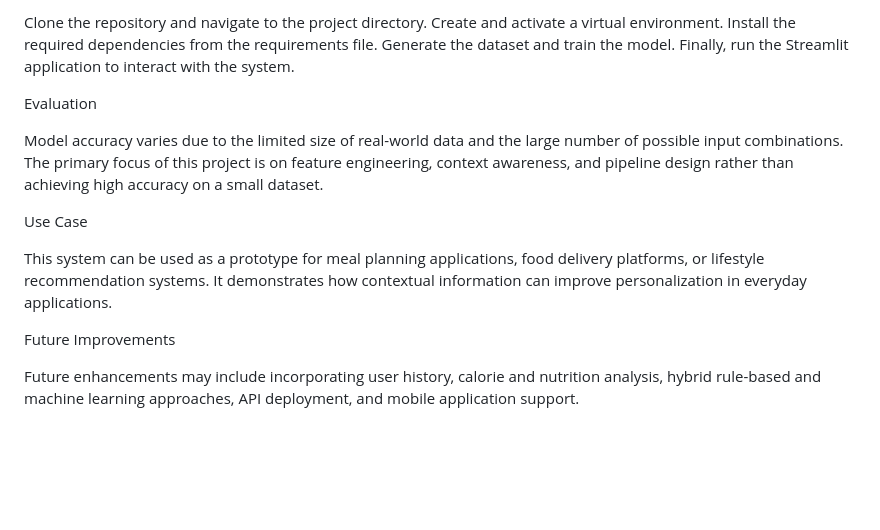
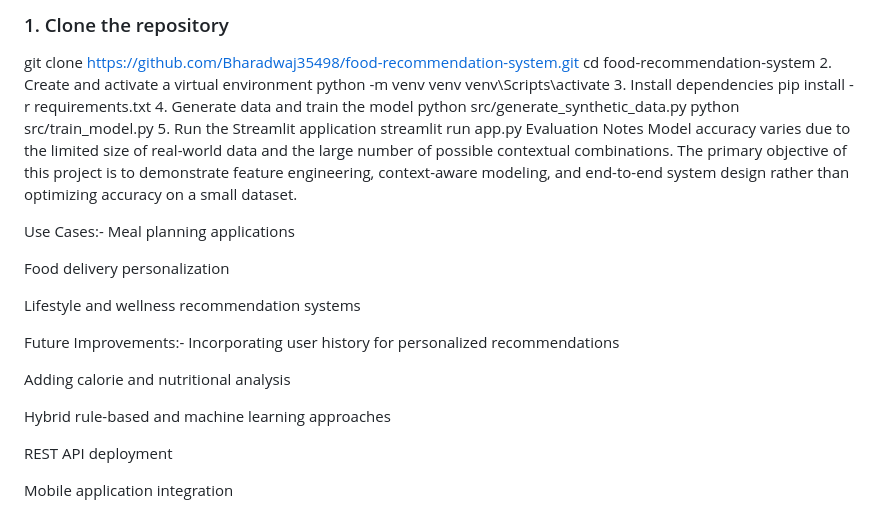
Before and after one commit to Bharadwaj35498/food-recommendation-system, a Markdown page: README.md, the part around one of its changes. GitHub-like rendering; blank space fills up the shorter version.

```diff
--- a/README.md
+++ b/README.md
@@ -56,14 +75,34 @@ How to Run the Project
 
-Clone the repository and navigate to the project directory. Create and activate a virtual environment. Install the required dependencies from the requirements file. Generate the dataset and train the model. Finally, run the Streamlit application to interact with the system.
+### 1. Clone the repository
+git clone https://github.com/Bharadwaj35498/food-recommendation-system.git
+cd food-recommendation-system
+2. Create and activate a virtual environment
+python -m venv venv
+venv\Scripts\activate
+3. Install dependencies
+pip install -r requirements.txt
+4. Generate data and train the model
+python src/generate_synthetic_data.py
+python src/train_model.py
+5. Run the Streamlit application
+streamlit run app.py
+Evaluation Notes
+Model accuracy varies due to the limited size of real-world data and the large number of possible contextual combinations. The primary objective of this project is to demonstrate feature engineering, context-aware modeling, and end-to-end system design rather than optimizing accuracy on a small dataset.
 
-Evaluation
+Use Cases:-
+Meal planning applications
 
-Model accuracy varies due to the limited size of real-world data and the large number of possible input combinations. The primary focus of this project is on feature engineering, context awareness, and pipeline design rather than achieving high accuracy on a small dataset.
+Food delivery personalization
 
-Use Case
+Lifestyle and wellness recommendation systems
 
-This system can be used as a prototype for meal planning applications, food delivery platforms, or lifestyle recommendation systems. It demonstrates how contextual information can improve personalization in everyday applications.
+Future Improvements:-
+Incorporating user history for personalized recommendations
 
-Future Improvements
+Adding calorie and nutritional analysis
 
-Future enhancements may include incorporating user history, calorie and nutrition analysis, hybrid rule-based and machine learning approaches, API deployment, and mobile application support.
+Hybrid rule-based and machine learning approaches
+
+REST API deployment
+
+Mobile application integration
```
Also changed, not shown: other parts of README.md (+54 -35 lines).
